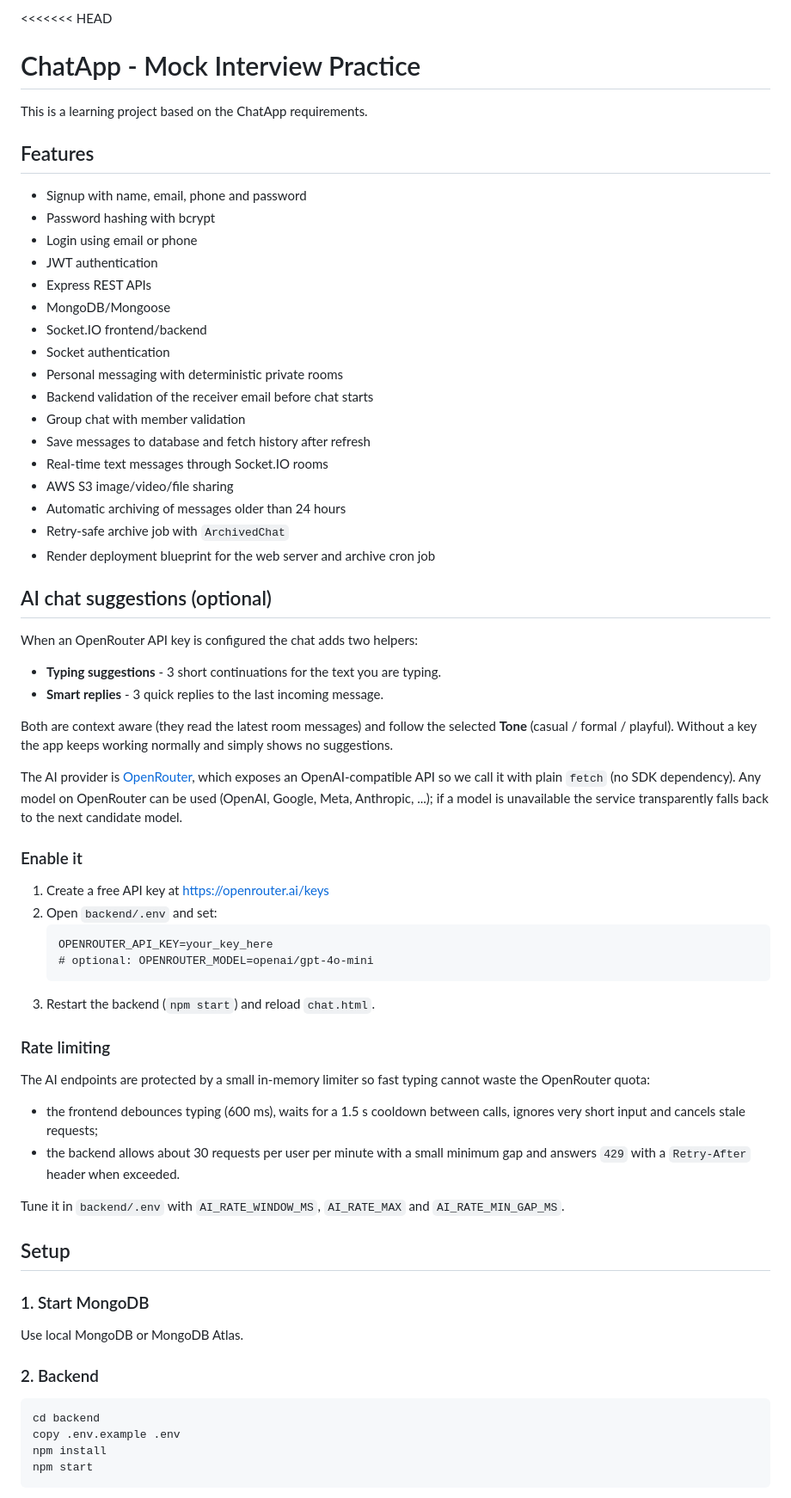
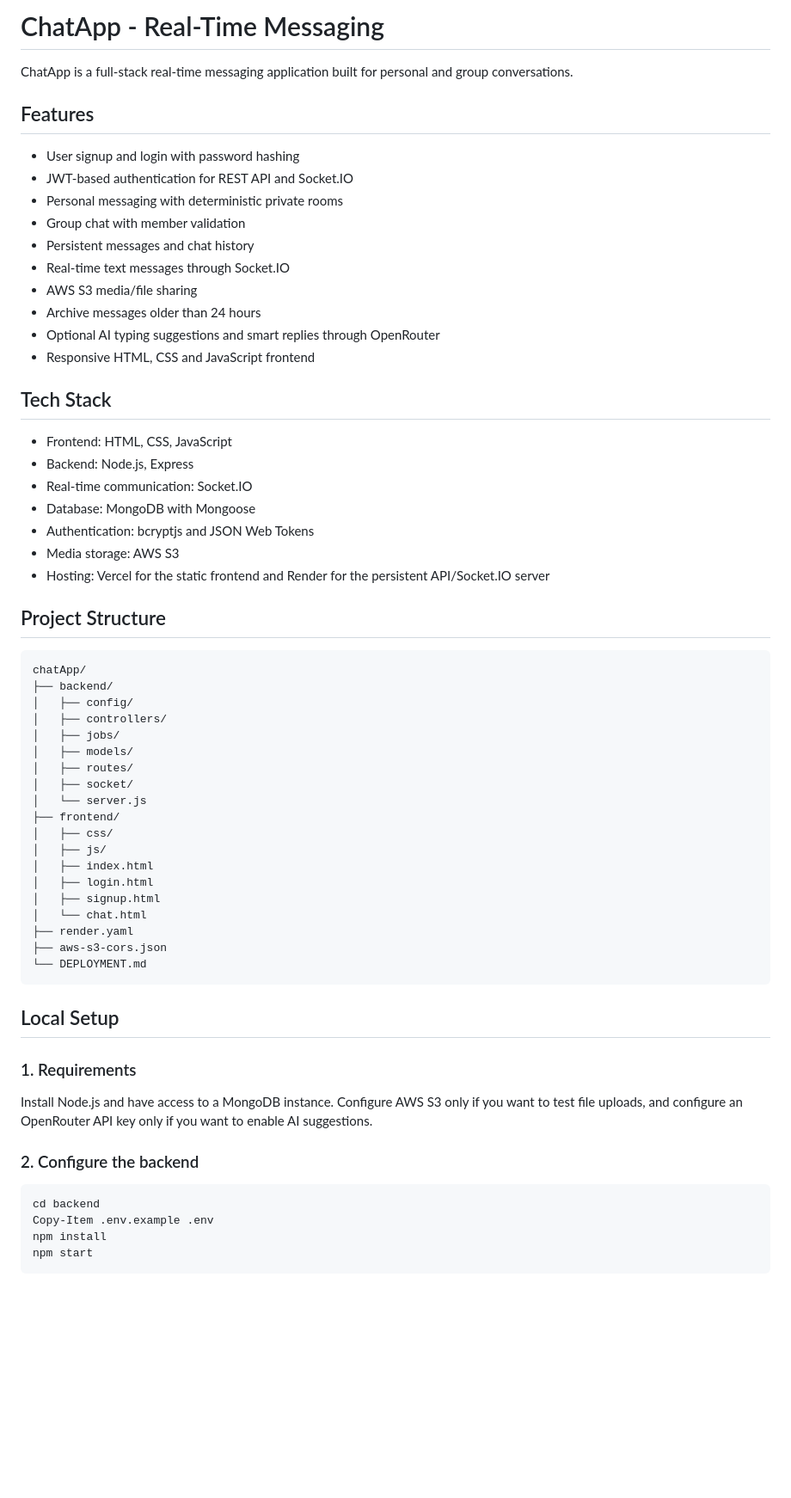
Before and after one commit to Sujalyadav-150/chatApp, a Markdown page: README.md, the part around one of its changes. Shown at 86% size. GitHub-like rendering; blank space fills up the shorter version.

Commit message:
docs: resolve README merge conflict

````diff
--- a/README.md
+++ b/README.md
@@ -1,71 +1,65 @@
-<<<<<<< HEAD
-# ChatApp - Mock Interview Practice
+# ChatApp - Real-Time Messaging
 
-This is a learning project based on the ChatApp requirements.
+ChatApp is a full-stack real-time messaging application built for personal and group conversations.
 
 ## Features
-- Signup with name, email, phone and password
-- Password hashing with bcrypt
-- Login using email or phone
-- JWT authentication
-- Express REST APIs
-- MongoDB/Mongoose
-- Socket.IO frontend/backend
-- Socket authentication
+
+- User signup and login with password hashing
+- JWT-based authentication for REST API and Socket.IO
 - Personal messaging with deterministic private rooms
-- Backend validation of the receiver email before chat starts
 - Group chat with member validation
-- Save messages to database and fetch history after refresh
-- Real-time text messages through Socket.IO rooms
-- AWS S3 image/video/file sharing
-- Automatic archiving of messages older than 24 hours
-- Retry-safe archive job with `ArchivedChat`
-- Render deployment blueprint for the web server and archive cron job
+- Persistent messages and chat history
+- Real-time text messages through Socket.IO
+- AWS S3 media/file sharing
+- Archive messages older than 24 hours
+- Optional AI typing suggestions and smart replies through OpenRouter
+- Responsive HTML, CSS and JavaScript frontend
 
-## AI chat suggestions (optional)
-When an OpenRouter API key is configured the chat adds two helpers:
-- **Typing suggestions** - 3 short continuations for the text you are typing.
-- **Smart replies** - 3 quick replies to the last incoming message.
+## Tech Stack
 
-Both are context aware (they read the latest room messages) and follow the
-selected **Tone** (casual / formal / playful). Without a key the app keeps
-working normally and simply shows no suggestions.
+- Frontend: HTML, CSS, JavaScript
+- Backend: Node.js, Express
+- Real-time communication: Socket.IO
+- Database: MongoDB with Mongoose
+- Authentication: bcryptjs and JSON Web Tokens
+- Media storage: AWS S3
+- Hosting: Vercel for the static frontend and Render for the persistent API/Socket.IO server
 
-The AI provider is [OpenRouter](https://openrouter.ai), which exposes an
-OpenAI-compatible API so we call it with plain `fetch` (no SDK dependency).
-Any model on OpenRouter can be used (OpenAI, Google, Meta, Anthropic, ...);
-if a model is unavailable the service transparently falls back to the next
-candidate model.
+## Project Structure
 
-### Enable it
-1. Create a free API key at https://openrouter.ai/keys
-2. Open `backend/.env` and set:
-   ```
-   OPENROUTER_API_KEY=your_key_here
-   # optional: OPENROUTER_MODEL=openai/gpt-4o-mini
-   ```
-3. Restart the backend (`npm start`) and reload `chat.html`.
+```text
+chatApp/
+├── backend/
+│   ├── config/
+│   ├── controllers/
+│   ├── jobs/
+│   ├── models/
+│   ├── routes/
+│   ├── socket/
+│   └── server.js
+├── frontend/
+│   ├── css/
+│   ├── js/
+│   ├── index.html
+│   ├── login.html
+│   ├── signup.html
+│   └── chat.html
+├── render.yaml
+├── aws-s3-cors.json
+└── DEPLOYMENT.md
+```
 
-### Rate limiting
-The AI endpoints are protected by a small in-memory limiter so fast typing
-cannot waste the OpenRouter quota:
-- the frontend debounces typing (600 ms), waits for a 1.5 s cooldown between
-  calls, ignores very short input and cancels stale requests;
-- the backend allows about 30 requests per user per minute with a small
-  minimum gap and answers `429` with a `Retry-After` header when exceeded.
+## Local Setup
 
-Tune it in `backend/.env` with `AI_RATE_WINDOW_MS`, `AI_RATE_MAX` and
-`AI_RATE_MIN_GAP_MS`.
+### 1. Requirements
 
-## Setup
+Install Node.js and have access to a MongoDB instance. Configure AWS S3 only if you want to test file uploads, and configure an OpenRouter API key only if you want to enable AI suggestions.
 
-### 1. Start MongoDB
-Use local MongoDB or MongoDB Atlas.
+### 2. Configure the backend
 
-### 2. Backend
-```bash
+```powershell
 cd backend
-copy .env.example .env
+Copy-Item .env.example .env
 npm install
 npm start
 ```
````
Also changed, not shown: other parts of README.md (+31 -96 lines).
